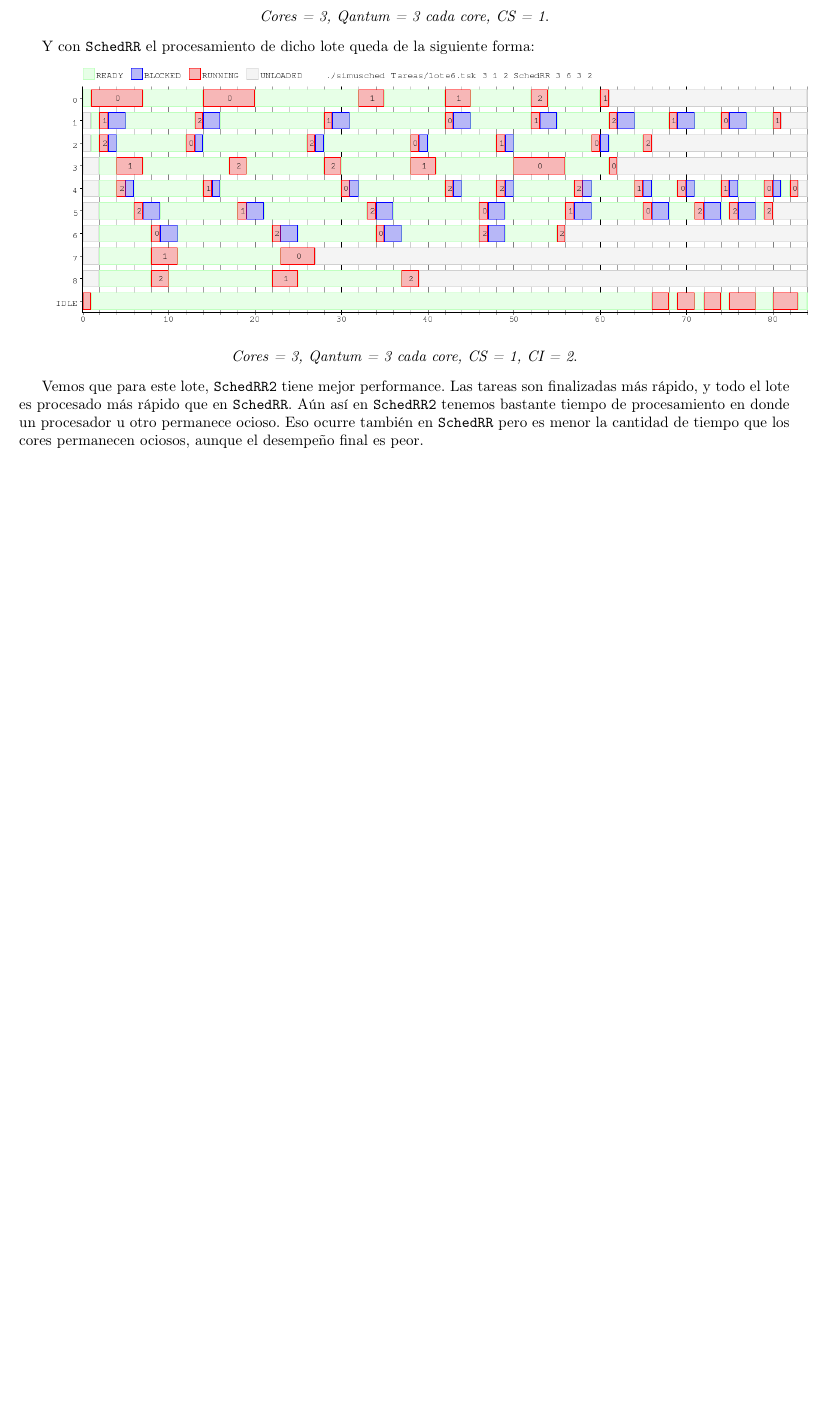
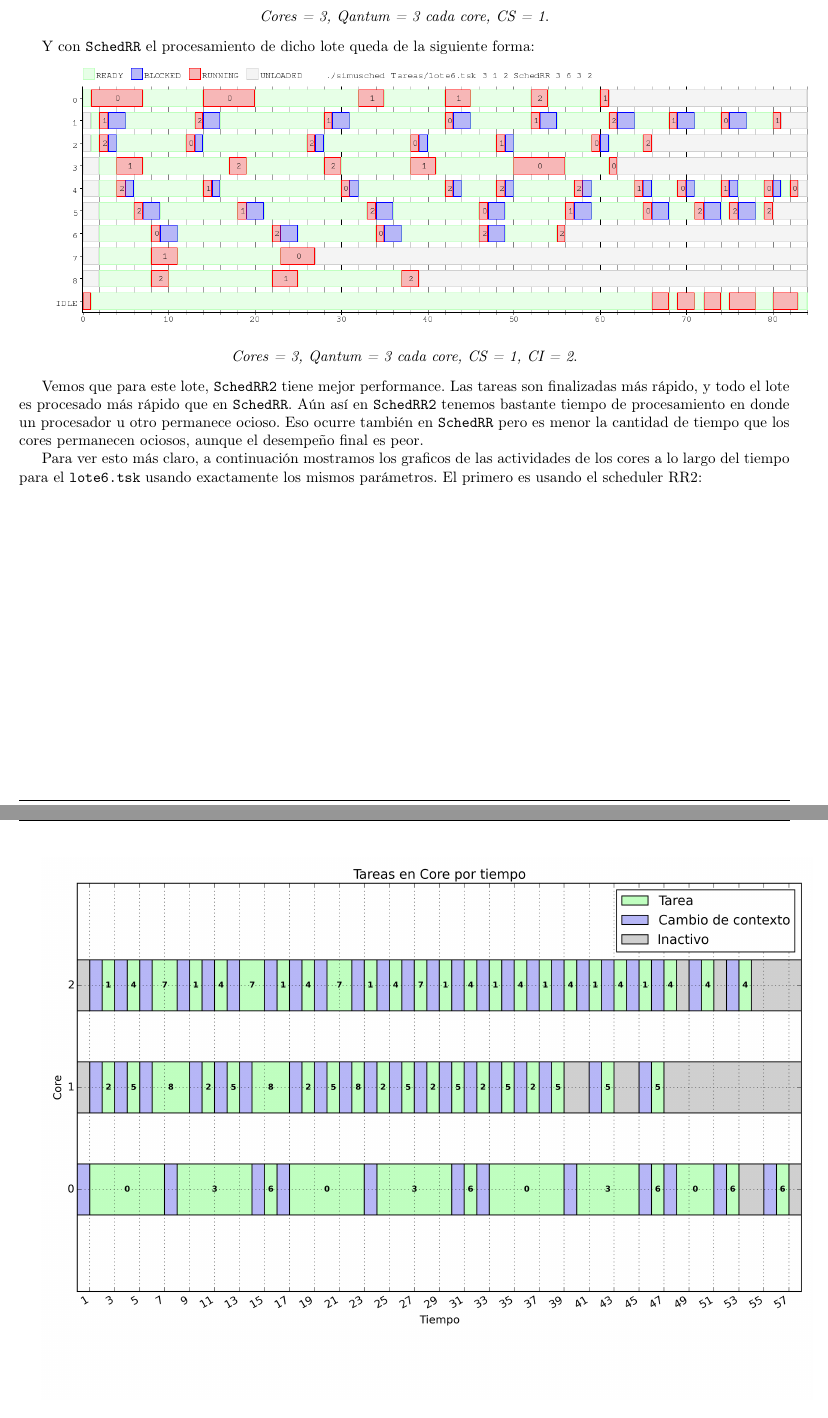
Before and after one commit to axelstram/so-tp1, a LaTeX document (latex/maindoc.tex, which reads latex/ej8.tex): part of page 12 of 13 before the commit and two parts of pages 12 and 13 of 15 after it, the two joined at a grey line, cut so that both start at the same text, the shorter picture padded with empty space. Compiled offline with pdfLaTeX; the source files are stored in an older character set and shown here as Unicode.

Commit message:
Mas graficos e informe

```diff
--- a/latex/ej8.tex
+++ b/latex/ej8.tex
@@ -64,3 +64,12 @@ Y con \texttt{SchedRR} el procesamiento de dicho lote queda de la siguiente form
 Vemos que para este lote, \texttt{SchedRR2} tiene mejor performance. Las tareas son finalizadas más rápido, y todo el lote es procesado
 más rápido que en \texttt{SchedRR}. Aún así en \texttt{SchedRR2} tenemos bastante tiempo de procesamiento en donde un procesador u otro permanece ocioso.
 Eso ocurre también en \texttt{SchedRR} pero es menor la cantidad de tiempo que los cores permanecen ociosos, aunque el desempeño final es peor.
+
+Para ver esto más claro, a continuación mostramos los graficos de las actividades de los cores a lo largo del tiempo para el \texttt{lote6.tsk}
+usando exactamente los mismos parámetros. El primero es usando el scheduler RR2:
+
+
+\includegraphics[width=1\textwidth]{./Graficos/ej8_out_cores_timeline.png}
+\begin{center}
+ \textit{Cores = 3, Qantum = 3 cada core, CS = 1}.
+\end{center}
```
Also changed, not shown: latex/Graficos/ej8_out_cores_timeline.png (added), latex/Graficos/ej8_out_cores_timeline_2.png (added), latex/ej8.tex (15 more changed lines).
